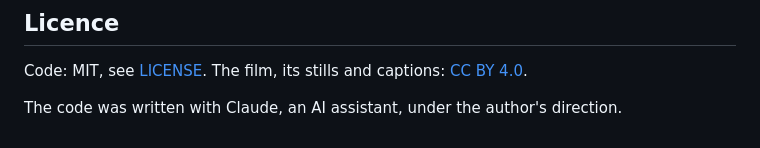
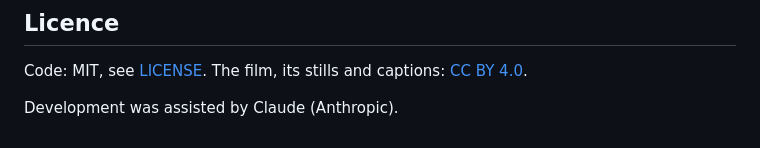
Before and after one commit to speyyman/engravings-film, a Markdown page: README.md, the part around the change. Rendered like a GitHub page.

Commit message:
README: acknowledgement

```diff
--- a/README.md
+++ b/README.md
@@ -75,4 +75,4 @@ The film uses the palette and type of the site it was made for. See [DESIGN.md](
 
 Code: MIT, see [LICENSE](LICENSE). The film, its stills and captions: [CC BY 4.0](https://creativecommons.org/licenses/by/4.0/).
 
-The code was written with Claude, an AI assistant, under the author's direction.
+Development was assisted by Claude (Anthropic).
```
